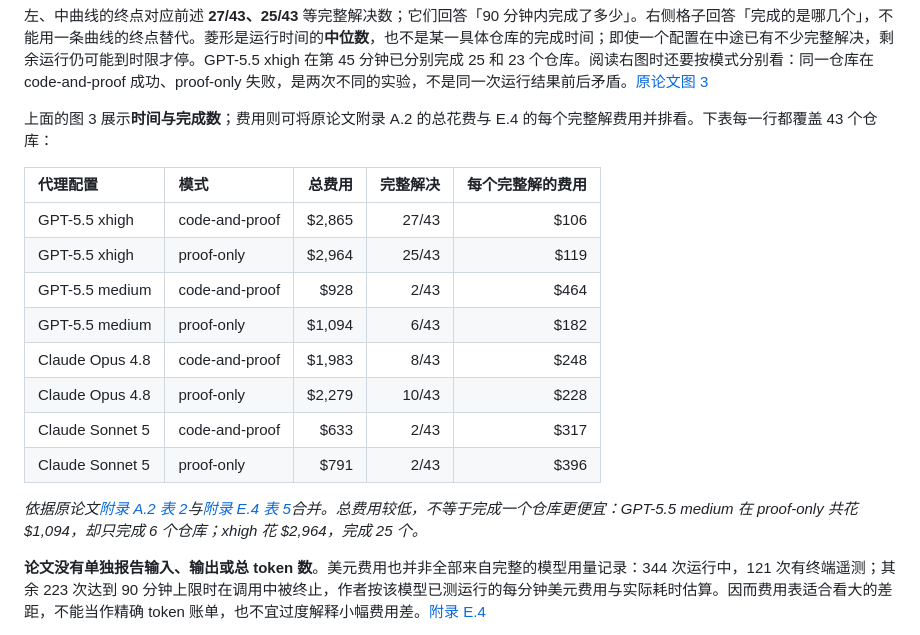
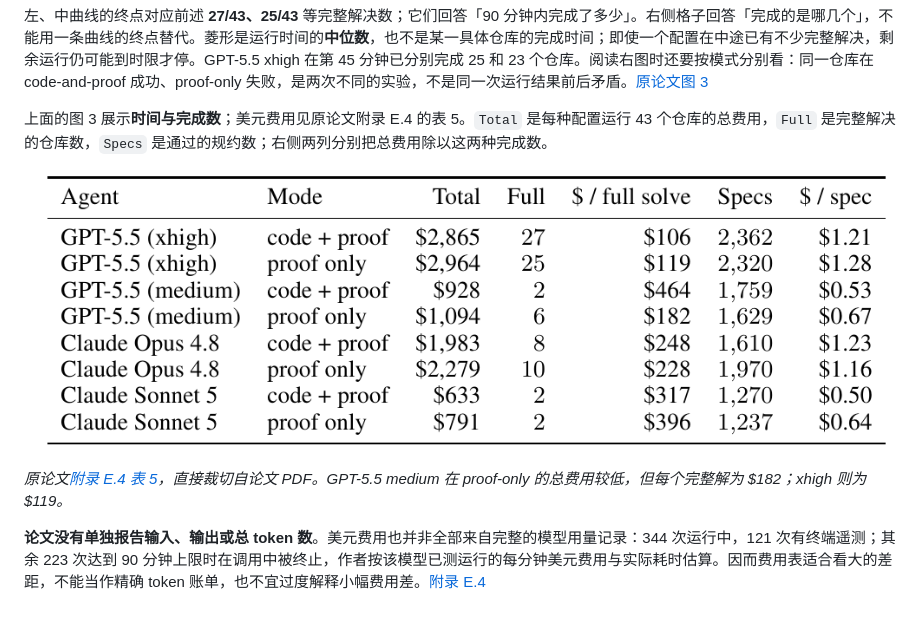
Before and after one commit to taylor-swift-13/taylor-swift-13.github.io, a Markdown page: posts/vero-coco-prover.md, the part around the change. Rendered like a GitHub page; pictures changed too: assets/papers/vero-table-5.png (added).

Commit message:
Use original Vero cost table

```diff
--- a/posts/vero-coco-prover.md
+++ b/posts/vero-coco-prover.md
@@ -113,20 +113,11 @@ GPT-5.5 xhigh 的逐规约通过率分别为 **87.3%** 和 **85.8%**，完整仓
 
 左、中曲线的终点对应前述 **27/43、25/43** 等完整解决数；它们回答「90 分钟内完成了多少」。右侧格子回答「完成的是哪几个」，不能用一条曲线的终点替代。菱形是运行时间的**中位数**，也不是某一具体仓库的完成时间；即使一个配置在中途已有不少完整解决，剩余运行仍可能到时限才停。GPT-5.5 xhigh 在第 45 分钟已分别完成 25 和 23 个仓库。阅读右图时还要按模式分别看：同一仓库在 code-and-proof 成功、proof-only 失败，是两次不同的实验，不是同一次运行结果前后矛盾。[原论文图 3](https://arxiv.org/html/2608.13522v1#S4.SS2)
 
-上面的图 3 展示**时间与完成数**；费用则可将原论文附录 A.2 的总花费与 E.4 的每个完整解费用并排看。下表每一行都覆盖 43 个仓库：
+上面的图 3 展示**时间与完成数**；美元费用见原论文附录 E.4 的表 5。`Total` 是每种配置运行 43 个仓库的总费用，`Full` 是完整解决的仓库数，`Specs` 是通过的规约数；右侧两列分别把总费用除以这两种完成数。
 
-| 代理配置 | 模式 | 总费用 | 完整解决 | 每个完整解的费用 |
-| :-- | :-- | --: | --: | --: |
-| GPT-5.5 xhigh | code-and-proof | $2,865 | 27/43 | $106 |
-| GPT-5.5 xhigh | proof-only | $2,964 | 25/43 | $119 |
-| GPT-5.5 medium | code-and-proof | $928 | 2/43 | $464 |
-| GPT-5.5 medium | proof-only | $1,094 | 6/43 | $182 |
-| Claude Opus 4.8 | code-and-proof | $1,983 | 8/43 | $248 |
-| Claude Opus 4.8 | proof-only | $2,279 | 10/43 | $228 |
-| Claude Sonnet 5 | code-and-proof | $633 | 2/43 | $317 |
-| Claude Sonnet 5 | proof-only | $791 | 2/43 | $396 |
+[![Vero 原论文附录表 5：各代理配置的总费用、完整解决数及单位费用](../assets/papers/vero-table-5.png)](../assets/papers/vero-table-5.png)
 
-*依据原论文[附录 A.2 表 2](https://arxiv.org/html/2608.13522v1#A1.SS2)与[附录 E.4 表 5](https://arxiv.org/html/2608.13522v1#A5.SS4)合并。总费用较低，不等于完成一个仓库更便宜：GPT-5.5 medium 在 proof-only 共花 $1,094，却只完成 6 个仓库；xhigh 花 $2,964，完成 25 个。*
+*原论文[附录 E.4 表 5](https://arxiv.org/html/2608.13522v1#A5.SS4)，直接裁切自论文 PDF。GPT-5.5 medium 在 proof-only 的总费用较低，但每个完整解为 $182；xhigh 则为 $119。*
 
 **论文没有单独报告输入、输出或总 token 数**。美元费用也并非全部来自完整的模型用量记录：344 次运行中，121 次有终端遥测；其余 223 次达到 90 分钟上限时在调用中被终止，作者按该模型已测运行的每分钟美元费用与实际耗时估算。因而费用表适合看大的差距，不能当作精确 token 账单，也不宜过度解释小幅费用差。[附录 E.4](https://arxiv.org/html/2608.13522v1#A5.SS4)
 
```
Also changed, not shown: 1 other file.
